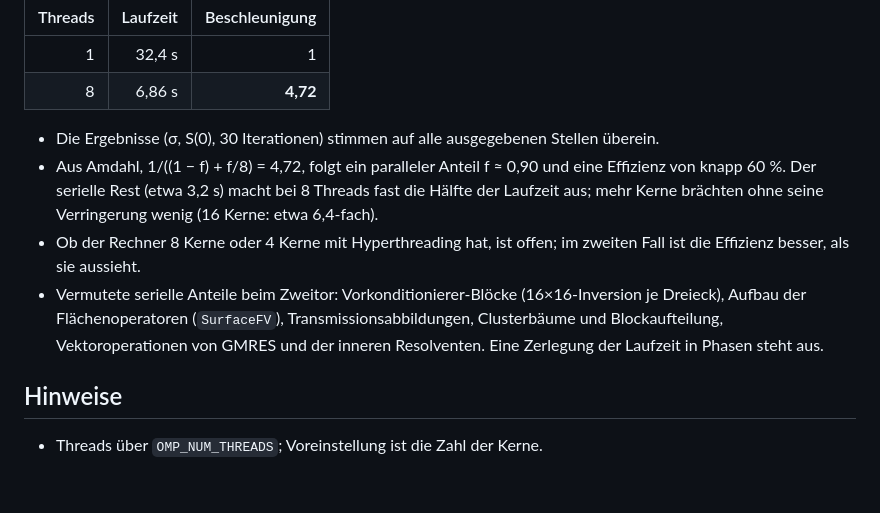
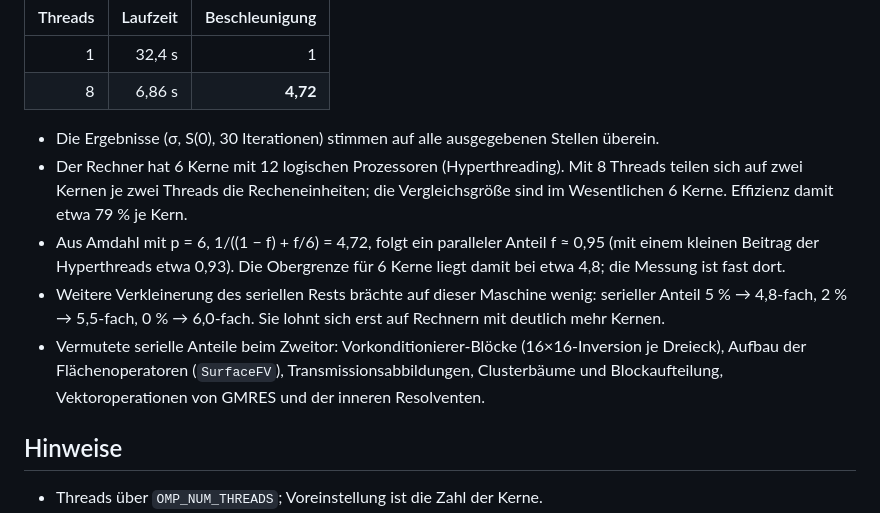
Before and after one commit to PhotonPower/CliffordBem, a Markdown page: docs/results_parallel.md, the part around the change. GitHub-like rendering; blank space fills up the shorter version.

Commit message:
Doku: Einordnung der Messung fuer 6 Kerne mit 12 logischen Prozessoren
- Effizienz etwa 79 % je Kern, paralleler Anteil nach Amdahl etwa 95 %
- Obergrenze fuer 6 Kerne etwa 4,8; weitere Verkleinerung des seriellen Rests
  bringt auf dieser Maschine hoechstens etwa 15 %

```diff
--- a/docs/results_parallel.md
+++ b/docs/results_parallel.md
@@ -56,14 +56,15 @@ Glasschale, 5 760 Dreiecke in zwei Flächen), Gesamtlaufzeit mit `Measure-Comman
 | 8 | 6,86 s | **4,72** |
 
 - Die Ergebnisse (σ, S(0), 30 Iterationen) stimmen auf alle ausgegebenen Stellen überein.
-- Aus Amdahl, 1/((1 − f) + f/8) = 4,72, folgt ein paralleler Anteil f ≈ 0,90 und eine Effizienz von knapp 60 %. Der serielle Rest
-  (etwa 3,2 s) macht bei 8 Threads fast die Hälfte der Laufzeit aus; mehr Kerne brächten ohne seine Verringerung wenig
-  (16 Kerne: etwa 6,4-fach).
-- Ob der Rechner 8 Kerne oder 4 Kerne mit Hyperthreading hat, ist offen; im zweiten Fall ist die Effizienz besser, als sie
-  aussieht.
+- Der Rechner hat 6 Kerne mit 12 logischen Prozessoren (Hyperthreading). Mit 8 Threads teilen sich auf zwei Kernen je zwei
+  Threads die Recheneinheiten; die Vergleichsgröße sind im Wesentlichen 6 Kerne. Effizienz damit etwa 79 % je Kern.
+- Aus Amdahl mit p = 6, 1/((1 − f) + f/6) = 4,72, folgt ein paralleler Anteil f ≈ 0,95 (mit einem kleinen Beitrag der
+  Hyperthreads etwa 0,93). Die Obergrenze für 6 Kerne liegt damit bei etwa 4,8; die Messung ist fast dort.
+- Weitere Verkleinerung des seriellen Rests brächte auf dieser Maschine wenig: serieller Anteil 5 % → 4,8-fach, 2 % → 5,5-fach,
+  0 % → 6,0-fach. Sie lohnt sich erst auf Rechnern mit deutlich mehr Kernen.
 - Vermutete serielle Anteile beim Zweitor: Vorkonditionierer-Blöcke (16×16-Inversion je Dreieck), Aufbau der
   Flächenoperatoren (`SurfaceFV`), Transmissionsabbildungen, Clusterbäume und Blockaufteilung, Vektoroperationen von GMRES
-  und der inneren Resolventen. Eine Zerlegung der Laufzeit in Phasen steht aus.
+  und der inneren Resolventen.
 
 ## Hinweise
 
```
Also changed, not shown: README.md (+2 -2 lines).
